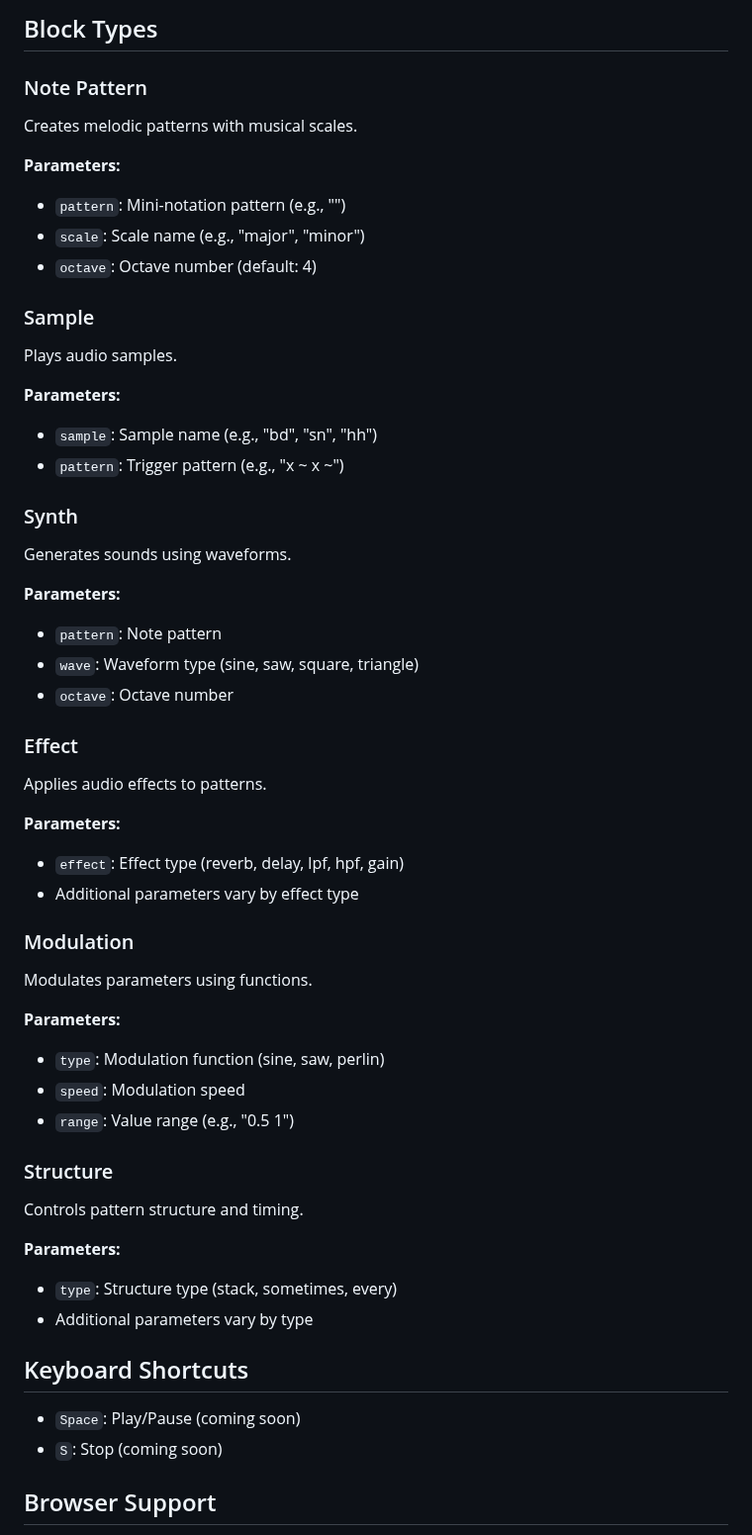
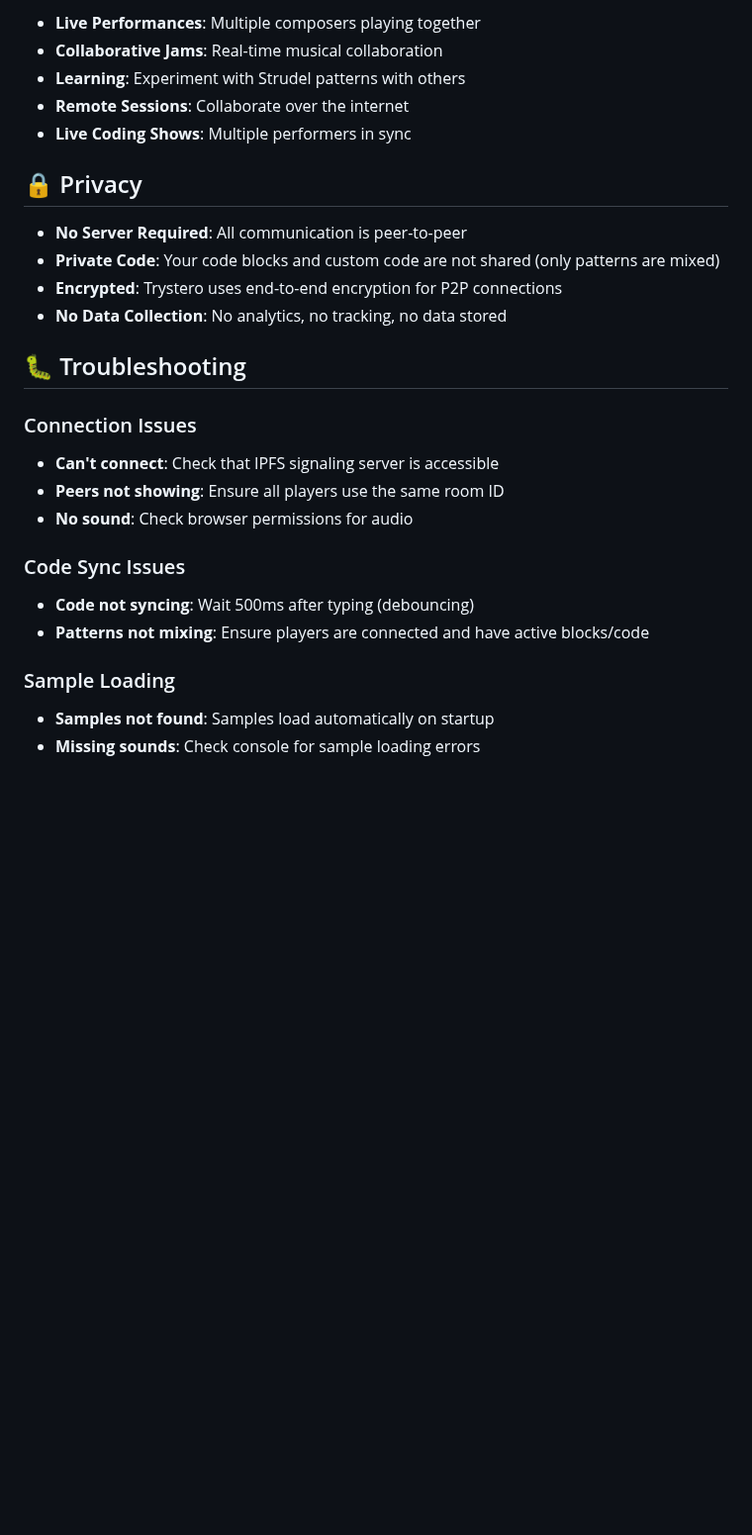
Before and after one commit to lmangani/strudelism, a Markdown page: README.md, the part around one of its changes. Shown at 99% size. Drawn GitHub-style; blank space fills up the shorter version.

```diff
--- a/README.md
+++ b/README.md
@@ -110,55 +142,29 @@ Click "📚 Examples" to view:
 
-## Block Types
+- **Live Performances**: Multiple composers playing together
+- **Collaborative Jams**: Real-time musical collaboration
+- **Learning**: Experiment with Strudel patterns with others
+- **Remote Sessions**: Collaborate over the internet
+- **Live Coding Shows**: Multiple performers in sync
 
-### Note Pattern
-Creates melodic patterns with musical scales.
+## 🔒 Privacy
 
-**Parameters:**
-- `pattern`: Mini-notation pattern (e.g., "<c e g>")
-- `scale`: Scale name (e.g., "major", "minor")
-- `octave`: Octave number (default: 4)
+- **No Server Required**: All communication is peer-to-peer
+- **Private Code**: Your code blocks and custom code are not shared (only patterns are mixed)
+- **Encrypted**: Trystero uses end-to-end encryption for P2P connections
+- **No Data Collection**: No analytics, no tracking, no data stored
 
-### Sample
-Plays audio samples.
+## 🐛 Troubleshooting
 
-**Parameters:**
-- `sample`: Sample name (e.g., "bd", "sn", "hh")
-- `pattern`: Trigger pattern (e.g., "x ~ x ~")
+### Connection Issues
+- **Can't connect**: Check that IPFS signaling server is accessible
+- **Peers not showing**: Ensure all players use the same room ID
+- **No sound**: Check browser permissions for audio
 
-### Synth
-Generates sounds using waveforms.
+### Code Sync Issues
+- **Code not syncing**: Wait 500ms after typing (debouncing)
+- **Patterns not mixing**: Ensure players are connected and have active blocks/code
 
-**Parameters:**
-- `pattern`: Note pattern
-- `wave`: Waveform type (sine, saw, square, triangle)
-- `octave`: Octave number
+### Sample Loading
+- **Samples not found**: Samples load automatically on startup
+- **Missing sounds**: Check console for sample loading errors
 
-### Effect
-Applies audio effects to patterns.
-
-**Parameters:**
-- `effect`: Effect type (reverb, delay, lpf, hpf, gain)
-- Additional parameters vary by effect type
-
-### Modulation
-Modulates parameters using functions.
-
-**Parameters:**
-- `type`: Modulation function (sine, saw, perlin)
-- `speed`: Modulation speed
-- `range`: Value range (e.g., "0.5 1")
-
-### Structure
-Controls pattern structure and timing.
-
-**Parameters:**
-- `type`: Structure type (stack, sometimes, every)
-- Additional parameters vary by type
-
-## Keyboard Shortcuts
-
-- `Space`: Play/Pause (coming soon)
-- `S`: Stop (coming soon)
-
-## Browser Support
-
```
Also changed, not shown: other parts of README.md (+118 -116 lines).
